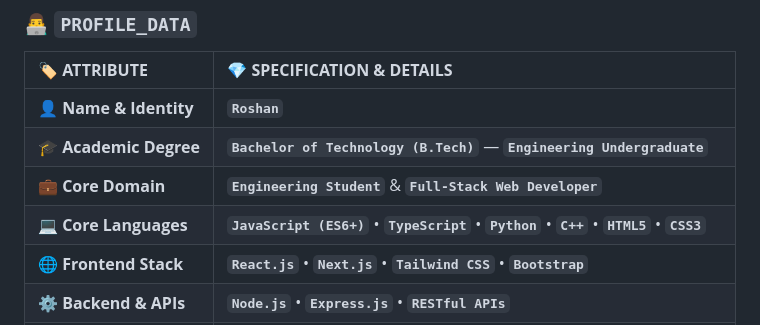
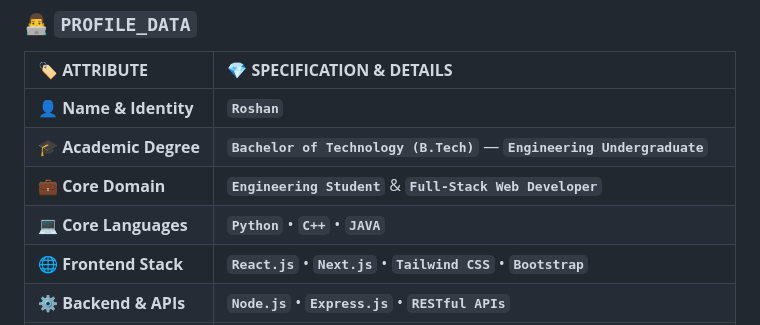
Before and after one commit to roshanr14/roshanr14, a Markdown page: README.md, the part around the change. Rendered like a GitHub page.

Commit message:
Revise core languages in README
Updated core languages section to reflect current skills.

```diff
--- a/README.md
+++ b/README.md
@@ -21,7 +21,7 @@
 | 👤 **Name & Identity** | **`Roshan`** |
 | 🎓 **Academic Degree** | **`Bachelor of Technology (B.Tech)`** — **`Engineering Undergraduate`** |
 | 💼 **Core Domain** | **`Engineering Student`** & **`Full-Stack Web Developer`** |
-| 💻 **Core Languages** | **`JavaScript (ES6+)`** • **`TypeScript`** • **`Python`** • **`C++`** • **`HTML5`** • **`CSS3`** |
+| 💻 **Core Languages** |  **`Python`** • **`C++`** • **`JAVA`**|
 | 🌐 **Frontend Stack** | **`React.js`** • **`Next.js`** • **`Tailwind CSS`** • **`Bootstrap`** |
 | ⚙️ **Backend & APIs** | **`Node.js`** • **`Express.js`** • **`RESTful APIs`** |
 | 🗄️ **Databases** | **`MongoDB`** • **`PostgreSQL`** • **`MySQL`** |
```
